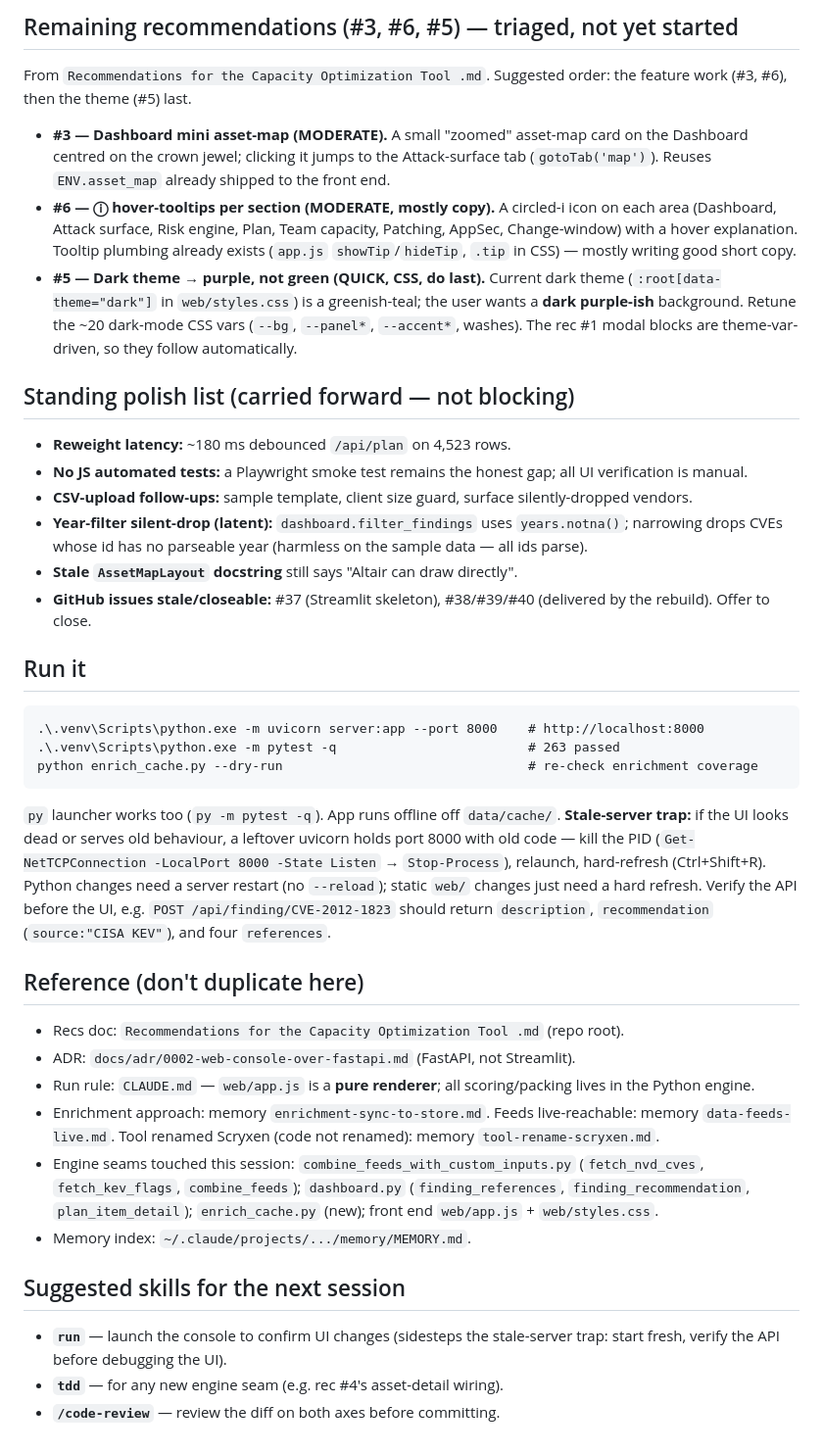
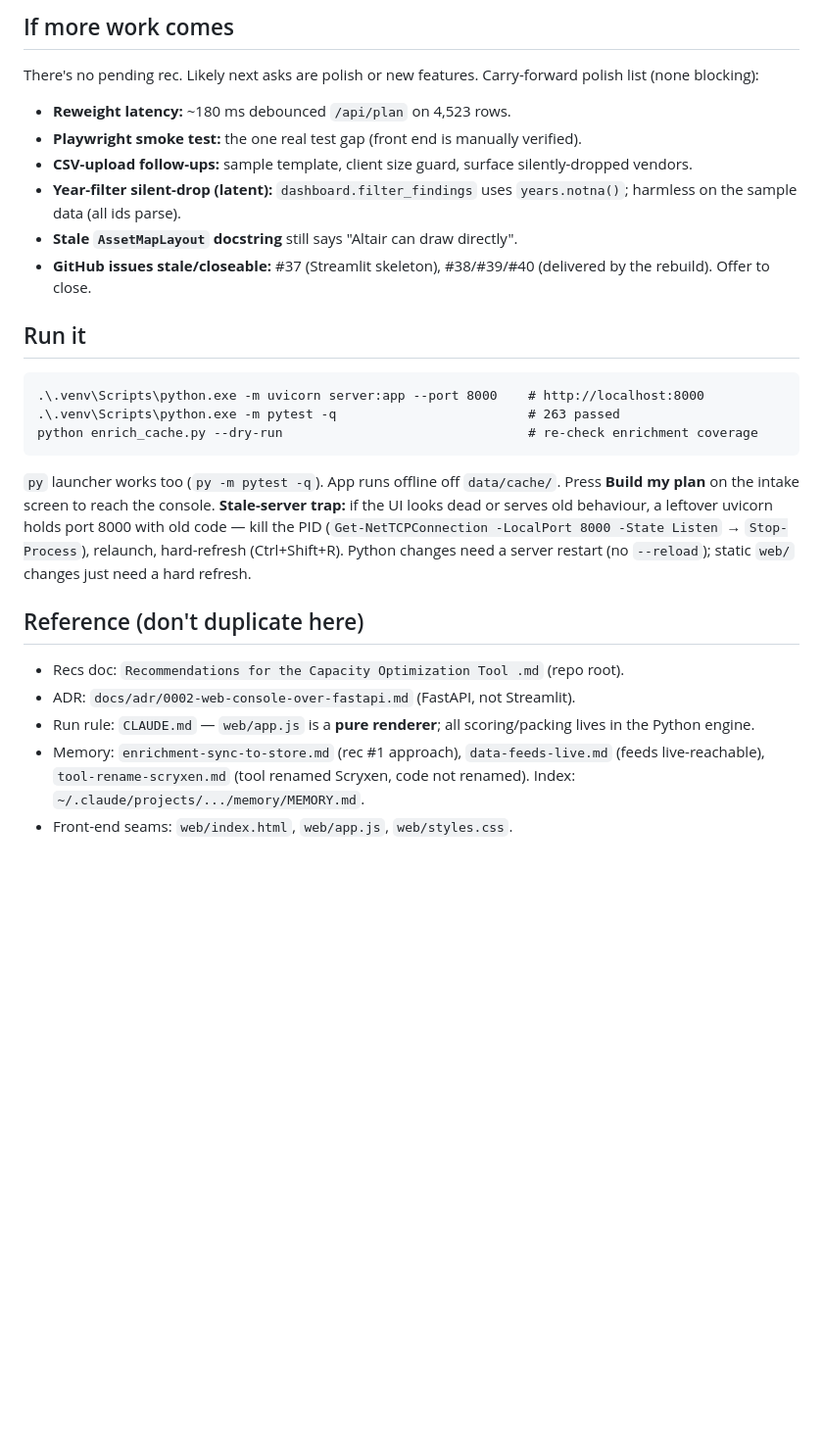
Before and after one commit to isaactimmer/CyberSecurityCapstone, a Markdown page: handoff-cybersec-capstone.md, the part around one of its changes. Shown at 98% size. GitHub-like rendering; blank space fills up the shorter version.

Commit message:
Update handoff: all six recommendations shipped and pushed
Co-Authored-By: Claude Opus 4.8 <noreply@anthropic.com>

````diff
--- a/handoff-cybersec-capstone.md
+++ b/handoff-cybersec-capstone.md
@@ -84,29 +48,12 @@ serves from it) over a live per-click fetch. Saved as memory
-## Remaining recommendations (#3, #6, #5) — triaged, not yet started
-From `Recommendations for the Capacity Optimization Tool .md`. Suggested order:
-the feature work (#3, #6), then the theme (#5) last.
-
-- **#3 — Dashboard mini asset-map (MODERATE).** A small "zoomed" asset-map card on
-  the Dashboard centred on the crown jewel; clicking it jumps to the Attack-surface
-  tab (`gotoTab('map')`). Reuses `ENV.asset_map` already shipped to the front end.
-- **#6 — ⓘ hover-tooltips per section (MODERATE, mostly copy).** A circled-i icon on
-  each area (Dashboard, Attack surface, Risk engine, Plan, Team capacity, Patching,
-  AppSec, Change-window) with a hover explanation. Tooltip plumbing already exists
-  (`app.js` `showTip`/`hideTip`, `.tip` in CSS) — mostly writing good short copy.
-- **#5 — Dark theme → purple, not green (QUICK, CSS, do last).** Current dark theme
-  (`:root[data-theme="dark"]` in `web/styles.css`) is a greenish-teal; the user wants
-  a **dark purple-ish** background. Retune the ~20 dark-mode CSS vars (`--bg`,
-  `--panel*`, `--accent*`, washes). The rec #1 modal blocks are theme-var-driven, so
-  they follow automatically.
-
-## Standing polish list (carried forward — not blocking)
+## If more work comes
+There's no pending rec. Likely next asks are polish or new features. Carry-forward
+polish list (none blocking):
 - **Reweight latency:** ~180 ms debounced `/api/plan` on 4,523 rows.
-- **No JS automated tests:** a Playwright smoke test remains the honest gap; all UI
-  verification is manual.
+- **Playwright smoke test:** the one real test gap (front end is manually verified).
 - **CSV-upload follow-ups:** sample template, client size guard, surface
   silently-dropped vendors.
 - **Year-filter silent-drop (latent):** `dashboard.filter_findings` uses
-  `years.notna()`; narrowing drops CVEs whose id has no parseable year (harmless on
-  the sample data — all ids parse).
+  `years.notna()`; harmless on the sample data (all ids parse).
 - **Stale `AssetMapLayout` docstring** still says "Altair can draw directly".
 - **GitHub issues stale/closeable:** #37 (Streamlit skeleton), #38/#39/#40
   (delivered by the rebuild). Offer to close.
@@ -118,30 +65,19 @@ the feature work (#3, #6), then the theme (#5) last.
 python enrich_cache.py --dry-run                                # re-check enrichment coverage
 ```
 `py` launcher works too (`py -m pytest -q`). App runs offline off `data/cache/`.
+Press **Build my plan** on the intake screen to reach the console.
 **Stale-server trap:** if the UI looks dead or serves old behaviour, a leftover
 uvicorn holds port 8000 with old code — kill the PID
 (`Get-NetTCPConnection -LocalPort 8000 -State Listen` → `Stop-Process`), relaunch,
 hard-refresh (Ctrl+Shift+R). Python changes need a server restart (no `--reload`);
-static `web/` changes just need a hard refresh. Verify the API before the UI, e.g.
-`POST /api/finding/CVE-2012-1823` should return `description`, `recommendation`
-(`source:"CISA KEV"`), and four `references`.
+static `web/` changes just need a hard refresh.
 
 ## Reference (don't duplicate here)
 - Recs doc: `Recommendations for the Capacity Optimization Tool .md` (repo root).
 - ADR: `docs/adr/0002-web-console-over-fastapi.md` (FastAPI, not Streamlit).
 - Run rule: `CLAUDE.md` — `web/app.js` is a **pure renderer**; all scoring/packing
   lives in the Python engine.
-- Enrichment approach: memory `enrichment-sync-to-store.md`. Feeds live-reachable:
-  memory `data-feeds-live.md`. Tool renamed Scryxen (code not renamed): memory
-  `tool-rename-scryxen.md`.
-- Engine seams touched this session: `combine_feeds_with_custom_inputs.py`
-  (`fetch_nvd_cves`, `fetch_kev_flags`, `combine_feeds`); `dashboard.py`
-  (`finding_references`, `finding_recommendation`, `plan_item_detail`);
-  `enrich_cache.py` (new); front end `web/app.js` + `web/styles.css`.
-- Memory index: `~/.claude/projects/.../memory/MEMORY.md`.
-
-## Suggested skills for the next session
-- **`run`** — launch the console to confirm UI changes (sidesteps the stale-server
-  trap: start fresh, verify the API before debugging the UI).
-- **`tdd`** — for any new engine seam (e.g. rec #4's asset-detail wiring).
-- **`/code-review`** — review the diff on both axes before committing.
+- Memory: `enrichment-sync-to-store.md` (rec #1 approach), `data-feeds-live.md`
+  (feeds live-reachable), `tool-rename-scryxen.md` (tool renamed Scryxen, code not
+  renamed). Index: `~/.claude/projects/.../memory/MEMORY.md`.
+- Front-end seams: `web/index.html`, `web/app.js`, `web/styles.css`.
````
Also changed, not shown: other parts of handoff-cybersec-capstone.md (+39 -75 lines).
